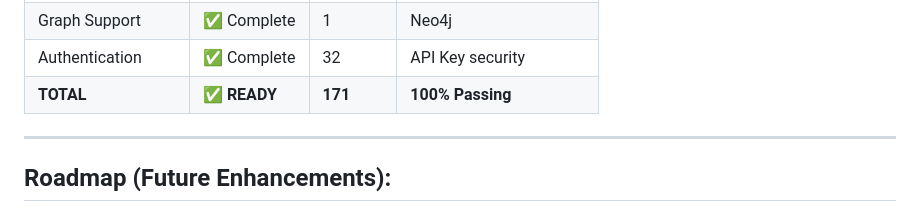
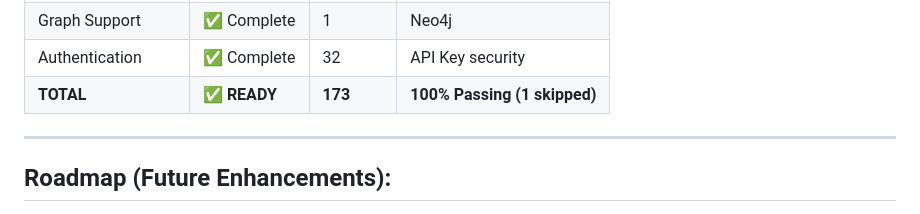
Before and after one commit to ugenkudupudiqbnox/AMG, a Markdown page: docs/architecture/IMPLEMENTATION.md, the part around the change. Rendered like a GitHub page.

Commit message:
docs: update test count to 173

```diff
--- a/docs/architecture/IMPLEMENTATION.md
+++ b/docs/architecture/IMPLEMENTATION.md
@@ -237,7 +237,7 @@
 | External Vectors | ✅ Complete | 2 | Pinecone, Qdrant, Milvus |
 | Graph Support | ✅ Complete | 1 | Neo4j |
 | Authentication | ✅ Complete | 32 | API Key security |
-| **TOTAL** | **✅ READY** | **171** | **100% Passing** |
+| **TOTAL** | **✅ READY** | **173** | **100% Passing (1 skipped)** |
 
 ---
 
```
